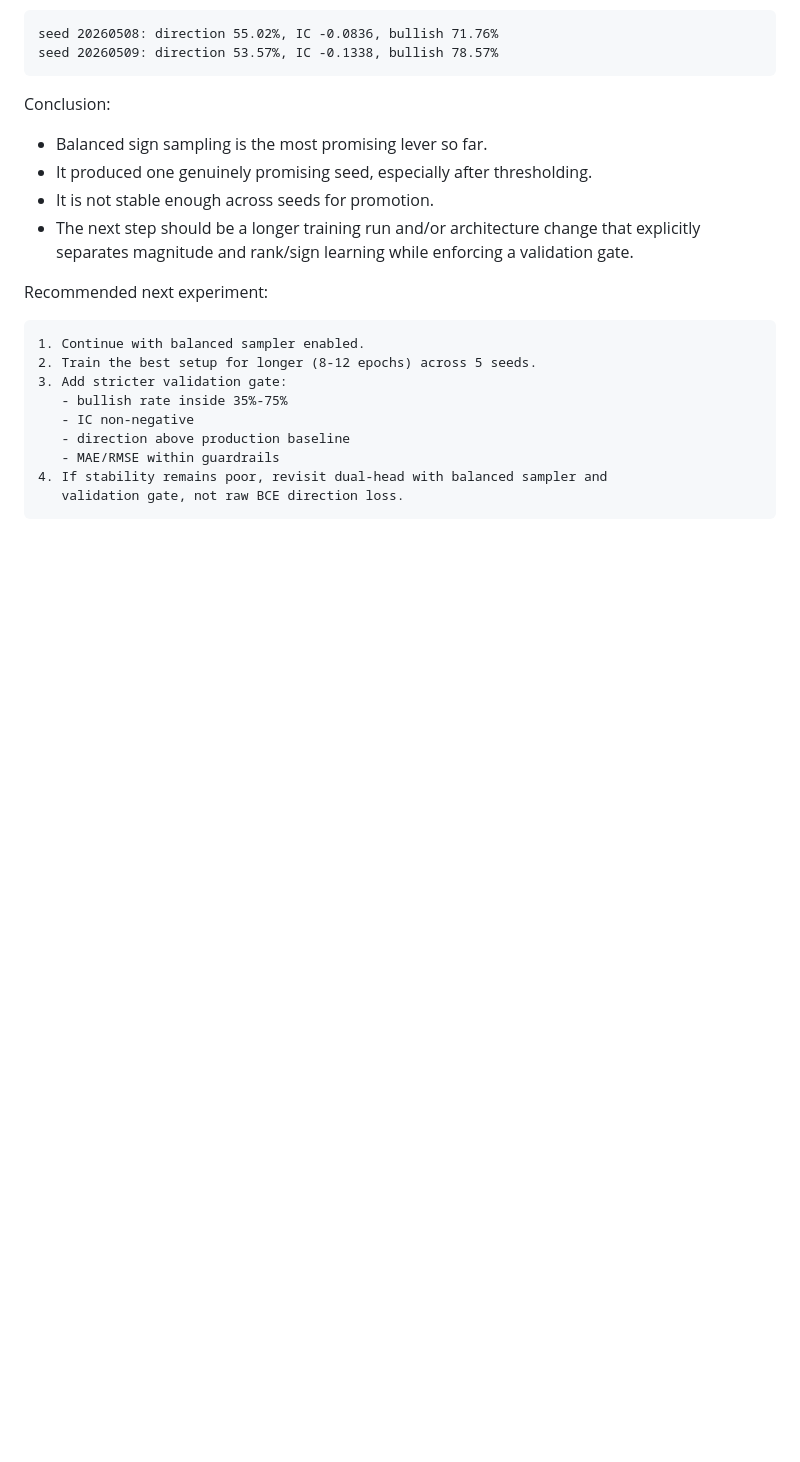
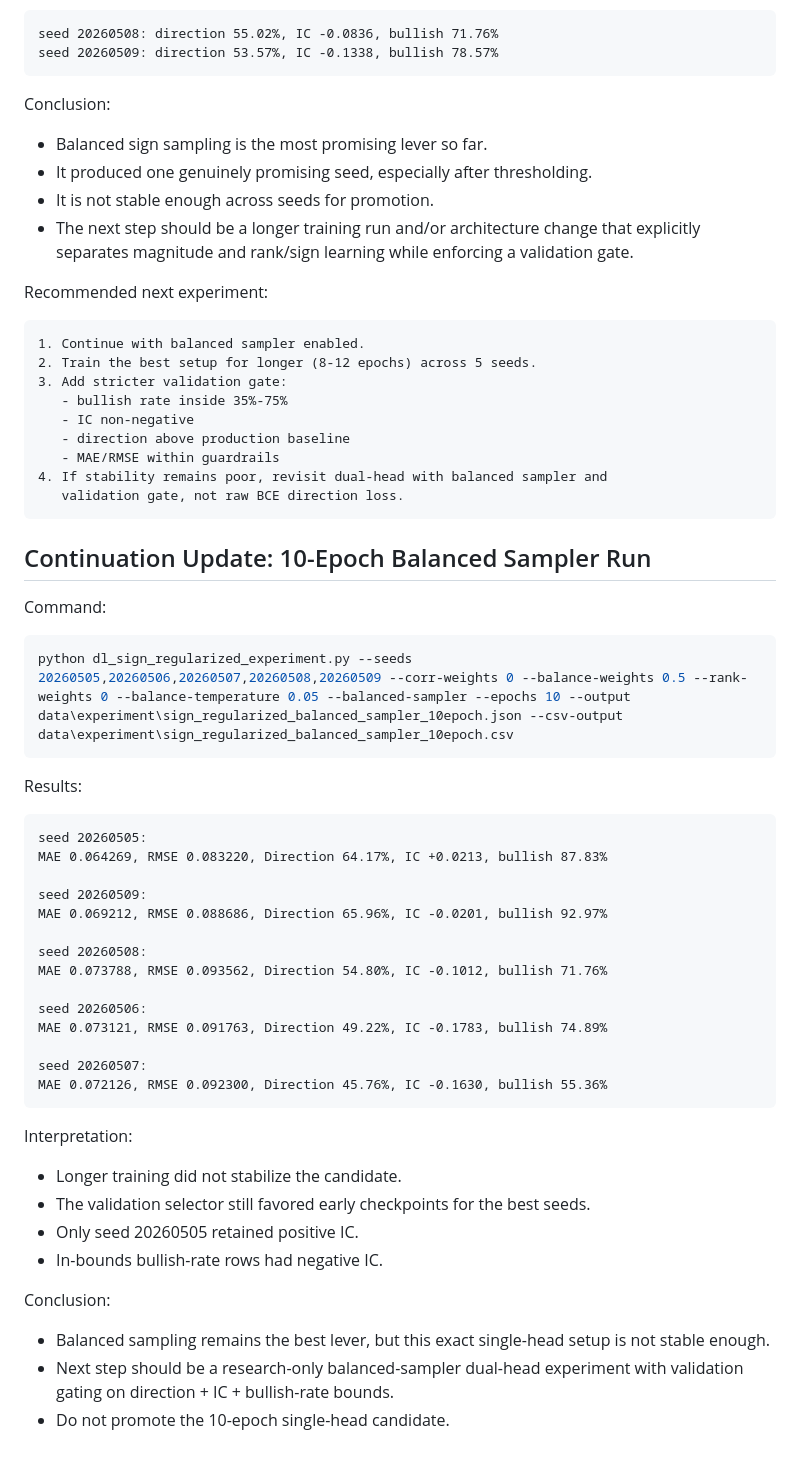
Before and after one commit to davidporter07/epm-quant-reports, a Markdown page: HANDOFF_dl_directional_testing_20260505.md, the part around the change. Drawn GitHub-style; blank space fills up the shorter version.

Commit message:
Document DL balanced sampler long run

````diff
--- a/HANDOFF_dl_directional_testing_20260505.md
+++ b/HANDOFF_dl_directional_testing_20260505.md
@@ -1301,3 +1301,45 @@ Recommended next experiment:
 4. If stability remains poor, revisit dual-head with balanced sampler and
    validation gate, not raw BCE direction loss.
 ```
+
+## Continuation Update: 10-Epoch Balanced Sampler Run
+
+Command:
+
+```powershell
+python dl_sign_regularized_experiment.py --seeds 20260505,20260506,20260507,20260508,20260509 --corr-weights 0 --balance-weights 0.5 --rank-weights 0 --balance-temperature 0.05 --balanced-sampler --epochs 10 --output data\experiment\sign_regularized_balanced_sampler_10epoch.json --csv-output data\experiment\sign_regularized_balanced_sampler_10epoch.csv
+```
+
+Results:
+
+```text
+seed 20260505:
+MAE 0.064269, RMSE 0.083220, Direction 64.17%, IC +0.0213, bullish 87.83%
+
+seed 20260509:
+MAE 0.069212, RMSE 0.088686, Direction 65.96%, IC -0.0201, bullish 92.97%
+
+seed 20260508:
+MAE 0.073788, RMSE 0.093562, Direction 54.80%, IC -0.1012, bullish 71.76%
+
+seed 20260506:
+MAE 0.073121, RMSE 0.091763, Direction 49.22%, IC -0.1783, bullish 74.89%
+
+seed 20260507:
+MAE 0.072126, RMSE 0.092300, Direction 45.76%, IC -0.1630, bullish 55.36%
+```
+
+Interpretation:
+
+- Longer training did not stabilize the candidate.
+- The validation selector still favored early checkpoints for the best seeds.
+- Only seed 20260505 retained positive IC.
+- In-bounds bullish-rate rows had negative IC.
+
+Conclusion:
+
+- Balanced sampling remains the best lever, but this exact single-head setup is
+  not stable enough.
+- Next step should be a research-only balanced-sampler dual-head experiment with
+  validation gating on direction + IC + bullish-rate bounds.
+- Do not promote the 10-epoch single-head candidate.
````
